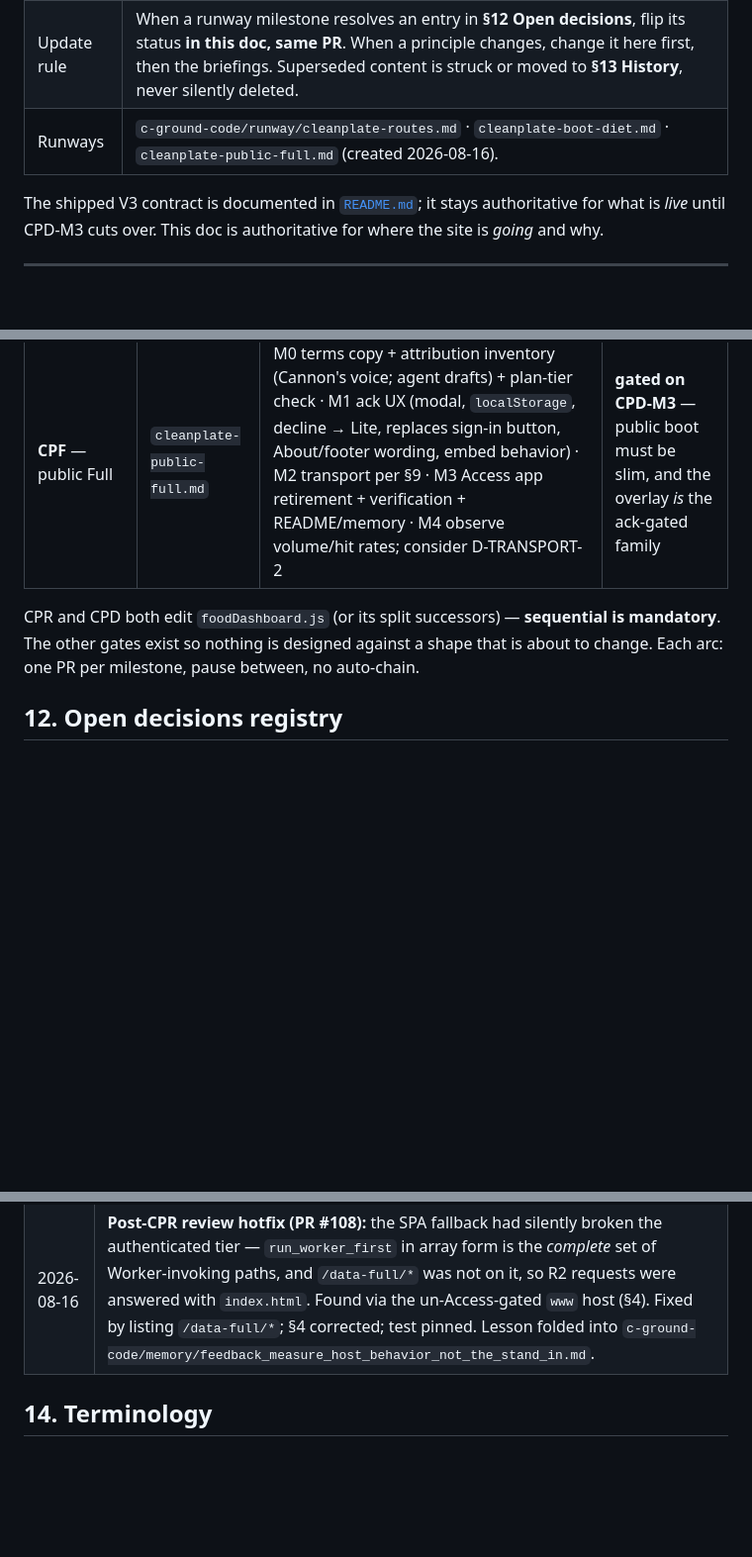
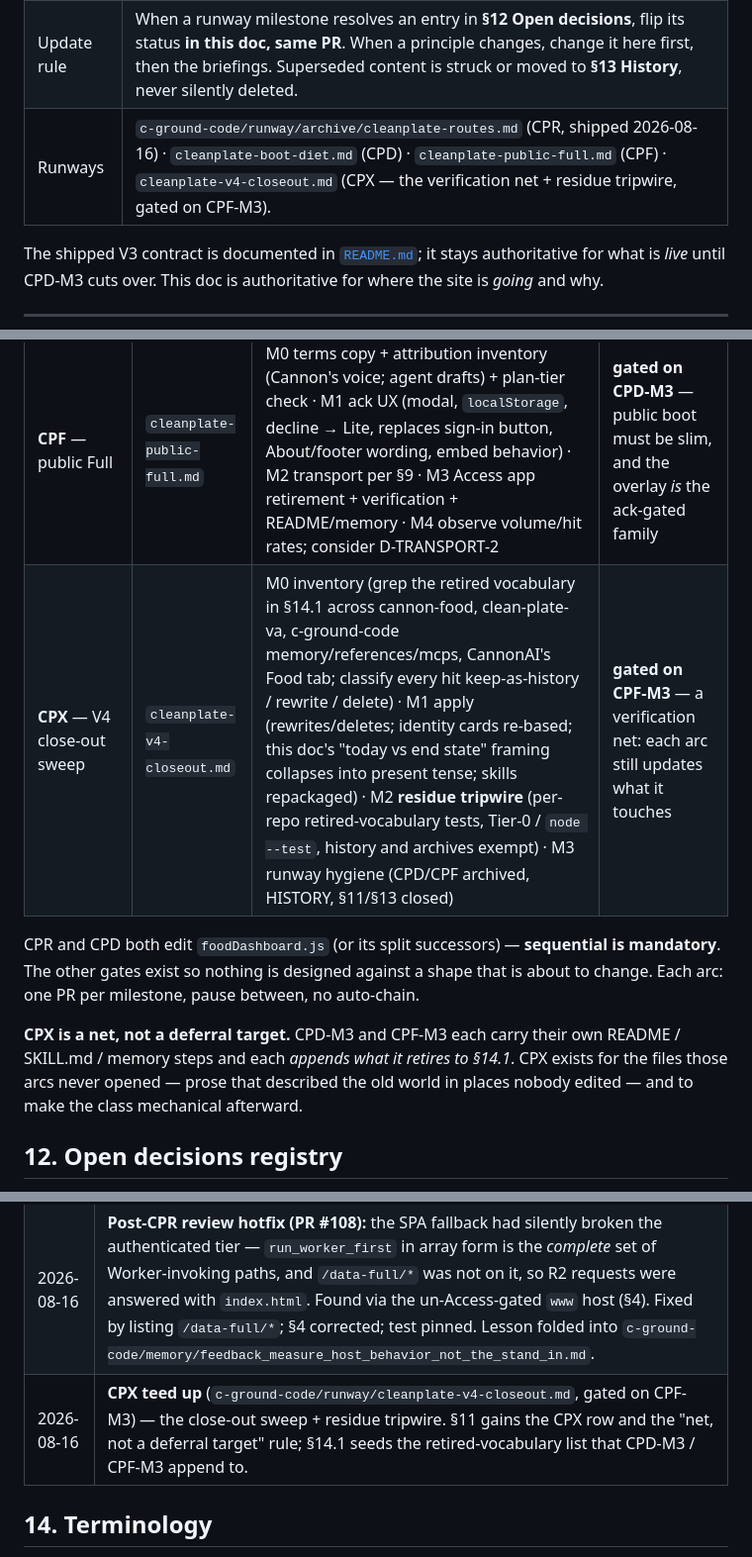
Before and after one commit to CannonWest/CleanPlateVA, a Markdown page: docs/architecture-v4.md, 3 parts joined by grey strips. Shown at 99% size. GitHub-like rendering; blank space fills up the shorter version.

```diff
--- a/docs/architecture-v4.md
+++ b/docs/architecture-v4.md
@@ -8,7 +8,7 @@
 | Owner | Cannon decides; the active agent (lead dev) maintains. |
 | Written | 2026-08-16, against the V3 snapshot `2026-08-16T15:13:33Z` (27,919 Full markers · 24,990 Lite). Every measured number below is stamped; treat them as dated receipts, not constants. |
 | Update rule | When a runway milestone resolves an entry in **§12 Open decisions**, flip its status **in this doc, same PR**. When a principle changes, change it here first, then the briefings. Superseded content is struck or moved to **§13 History**, never silently deleted. |
-| Runways | `c-ground-code/runway/cleanplate-routes.md` · `cleanplate-boot-diet.md` · `cleanplate-public-full.md` (created 2026-08-16). |
+| Runways | `c-ground-code/runway/archive/cleanplate-routes.md` (CPR, shipped 2026-08-16) · `cleanplate-boot-diet.md` (CPD) · `cleanplate-public-full.md` (CPF) · `cleanplate-v4-closeout.md` (CPX — the verification net + residue tripwire, gated on CPF-M3). |
 
 The shipped V3 contract is documented in [`README.md`](../README.md); it stays authoritative for what is *live* until CPD-M3 cuts over. This doc is authoritative for where the site is *going* and why.
 
@@ -189,8 +189,11 @@ Written down so no future session re-litigates them without new evidence.
 | **CPR** — routes ✅ **complete 2026-08-16** | `cleanplate-routes.md` | M0 ratify §4 + adopt §5 ✅ · M1a module split ✅ (PR #104) · M1b routes, URL state, load-more paging, SPA + embed fallbacks ✅ | none — fired first |
 | **CPD** — boot diet / Contract V4 | `cleanplate-boot-diet.md` | M0 measure + design (prototype families; real wire numbers; merge-partition check; resolve D-DATA-*) · M1 cannon-food emits V4 (exporter, publisher inventory, incremental change-set→family mapping, tests) local-only · M2 site V4 client (finder+overlay boot, hover→detail prefetch, presentation refactor, freshness from manifest — List paging already shipped in CPR-M1b) · M3 cutover per §8 + V3 retirement · M4 stretch slimming per M0 numbers | **ungated 2026-08-16** — CPR-M1a + M1b both merged |
 | **CPF** — public Full | `cleanplate-public-full.md` | M0 terms copy + attribution inventory (Cannon's voice; agent drafts) + plan-tier check · M1 ack UX (modal, `localStorage`, decline → Lite, replaces sign-in button, About/footer wording, embed behavior) · M2 transport per §9 · M3 Access app retirement + verification + README/memory · M4 observe volume/hit rates; consider D-TRANSPORT-2 | **gated on CPD-M3** — public boot must be slim, and the overlay *is* the ack-gated family |
+| **CPX** — V4 close-out sweep | `cleanplate-v4-closeout.md` | M0 inventory (grep the retired vocabulary in §14.1 across cannon-food, clean-plate-va, c-ground-code memory/references/mcps, CannonAI's Food tab; classify every hit keep-as-history / rewrite / delete) · M1 apply (rewrites/deletes; identity cards re-based; this doc's "today vs end state" framing collapses into present tense; skills repackaged) · M2 **residue tripwire** (per-repo retired-vocabulary tests, Tier-0 / `node --test`, history and archives exempt) · M3 runway hygiene (CPD/CPF archived, HISTORY, §11/§13 closed) | **gated on CPF-M3** — a verification net: each arc still updates what it touches |
 
 CPR and CPD both edit `foodDashboard.js` (or its split successors) — **sequential is mandatory**. The other gates exist so nothing is designed against a shape that is about to change. Each arc: one PR per milestone, pause between, no auto-chain.
+
+**CPX is a net, not a deferral target.** CPD-M3 and CPF-M3 each carry their own README / SKILL.md / memory steps and each *appends what it retires to §14.1*. CPX exists for the files those arcs never opened — prose that described the old world in places nobody edited — and to make the class mechanical afterward.
 
 ## 12. Open decisions registry
 
@@ -232,6 +235,7 @@ Every fork the runways inherit. **Resolver** = the milestone that must close it;
 | 2026-08-16 | CPR-M0 ratified D-URL-1, -2, -3, -4, -6 as recommended and D-DATA-11 as **load-more** (resolver moved CPD-M2 → CPR-M1b). CPR-M1a shipped the module split (D-URL-5 → shipped): `foodDashboard.js` → 13 per-concern modules + orchestrator, zero behavior change (CleanPlateVA PR #104). |
 | 2026-08-16 | **CPR-M1b shipped** — `router.js` (paths, URL state, history, `#about` migration), `<base href>` mount, load-more List paging, SPA fallbacks in `wrangler.jsonc` / `app.py` / the CannonAI mount, `tests/routes.test.mjs`. D-URL-1..4, -6 and D-DATA-11 → shipped; the Map viewport hash stays deferred. **CPR is complete — CPD is ungated.** |
 | 2026-08-16 | **Post-CPR review hotfix (PR #108):** the SPA fallback had silently broken the authenticated tier — `run_worker_first` in array form is the *complete* set of Worker-invoking paths, and `/data-full/*` was not on it, so R2 requests were answered with `index.html`. Found via the un-Access-gated `www` host (§4). Fixed by listing `/data-full/*`; §4 corrected; test pinned. Lesson folded into `c-ground-code/memory/feedback_measure_host_behavior_not_the_stand_in.md`. |
+| 2026-08-16 | **CPX teed up** (`c-ground-code/runway/cleanplate-v4-closeout.md`, gated on CPF-M3) — the close-out sweep + residue tripwire. §11 gains the CPX row and the "net, not a deferral target" rule; §14.1 seeds the retired-vocabulary list that CPD-M3 / CPF-M3 append to. |
 
 ## 14. Terminology
 
```
Also changed, not shown: other parts of docs/architecture-v4.md (+30 -0 lines).
